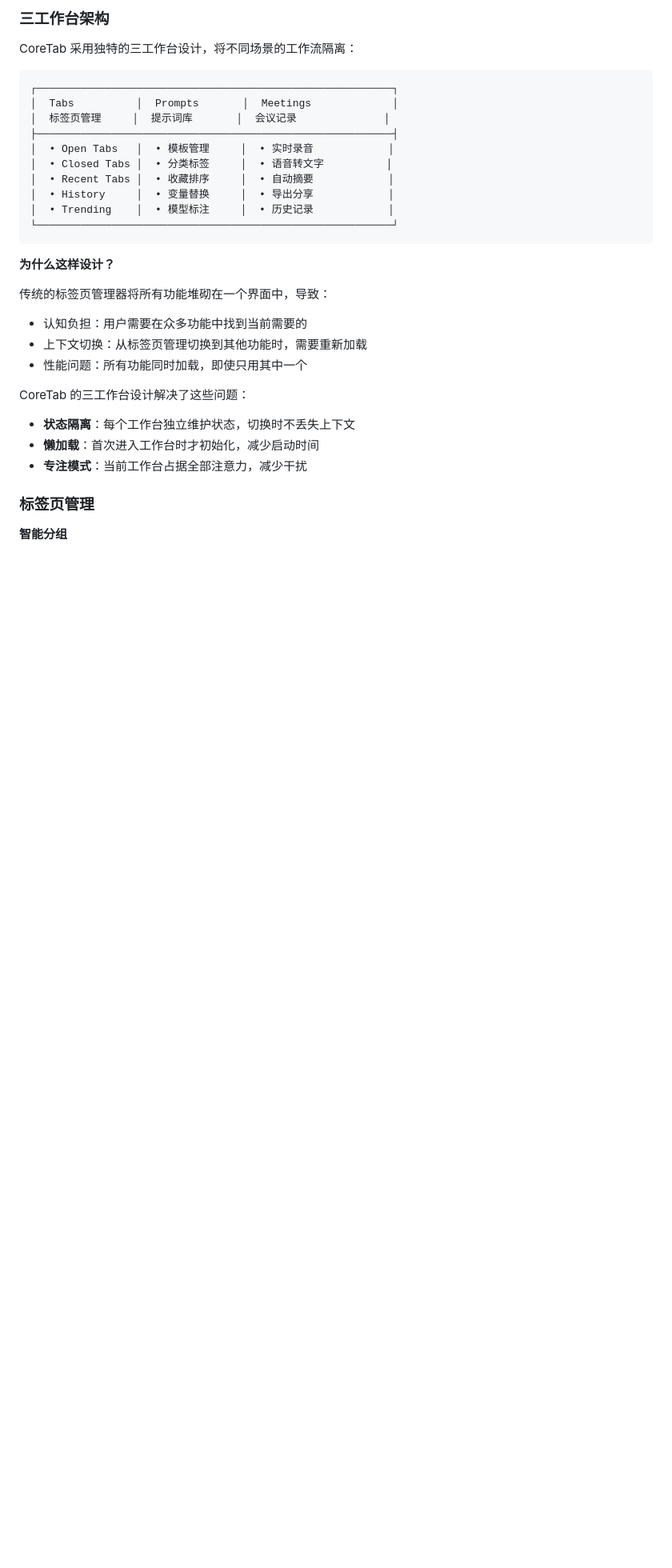
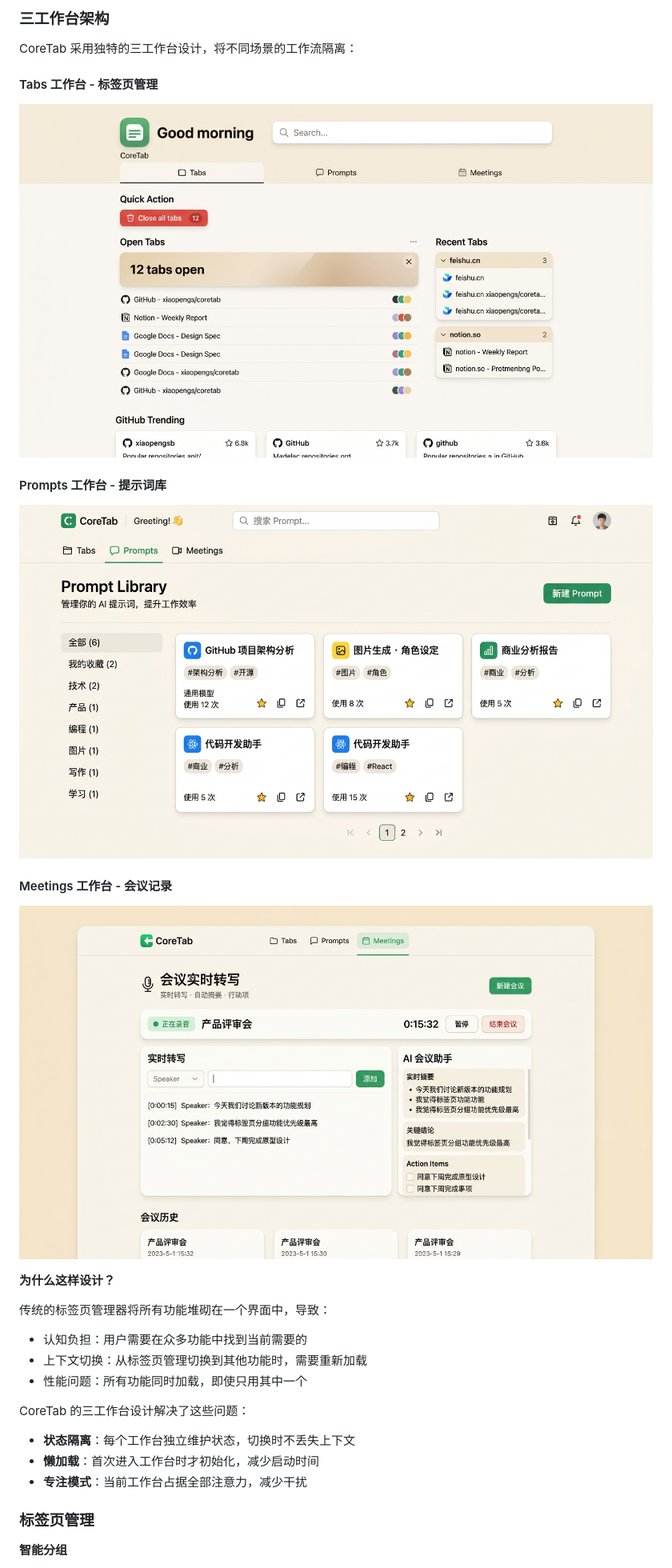
Before and after one commit to xiaopengs/coretab, a Markdown page: CoreTab/README.md, the part around one of its changes. Shown at 80% size. Drawn GitHub-style; pictures changed too: CoreTab/docs/images/screenshot-meetings.png (added), CoreTab/docs/images/screenshot-prompts.png (added), CoreTab/docs/images/screenshot-tabs.png (added); blank space fills up the shorter version.

Commit message:
docs: 为 README 添加运行截图和 SVG 架构图
- 添加三个工作台的实际运行截图（Tabs/Prompts/Meetings）
- 使用 SVG 绘制系统架构图替换 ASCII 文本图
- 截图存放在 docs/images/ 目录

````diff
--- a/CoreTab/README.md
+++ b/CoreTab/README.md
@@ -38,18 +38,14 @@
 
 CoreTab 采用独特的三工作台设计，将不同场景的工作流隔离：
 
-```
-┌─────────────────────────────────────────────────────────┐
-│  Tabs          │  Prompts       │  Meetings             │
-│  标签页管理     │  提示词库       │  会议记录              │
-├─────────────────────────────────────────────────────────┤
-│  • Open Tabs   │  • 模板管理     │  • 实时录音            │
-│  • Closed Tabs │  • 分类标签     │  • 语音转文字          │
-│  • Recent Tabs │  • 收藏排序     │  • 自动摘要            │
-│  • History     │  • 变量替换     │  • 导出分享            │
-│  • Trending    │  • 模型标注     │  • 历史记录            │
-└─────────────────────────────────────────────────────────┘
-```
+#### Tabs 工作台 - 标签页管理
+![Tabs 工作台](docs/images/screenshot-tabs.png)
+
+#### Prompts 工作台 - 提示词库
+![Prompts 工作台](docs/images/screenshot-prompts.png)
+
+#### Meetings 工作台 - 会议记录
+![Meetings 工作台](docs/images/screenshot-meetings.png)
 
 **为什么这样设计？**
 
````
Also changed, not shown: other parts of CoreTab/README.md (+1 -21 lines), 1 other file.
